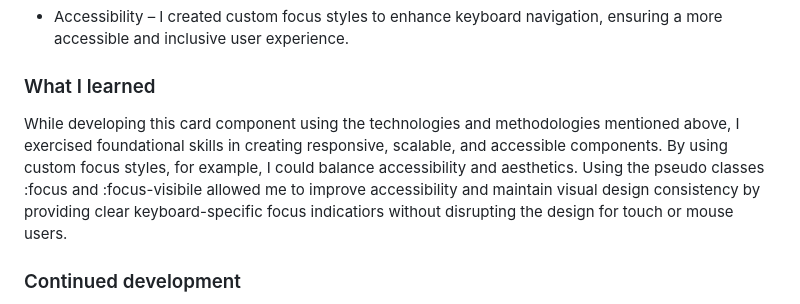
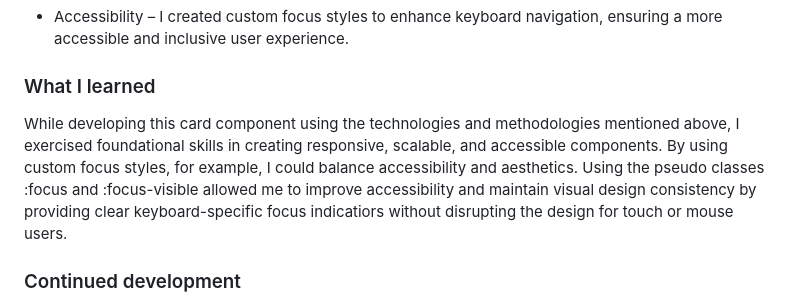
Before and after one commit to E-C-Shackelford/frontendmentor-nft-preview-card-component, a Markdown page: README.md, the part around the change. GitHub-like rendering.

Commit message:
Fix typo in README

```diff
--- a/README.md
+++ b/README.md
@@ -52,7 +52,7 @@ Users should be able to:
 
 ### What I learned
 
-While developing this card component using the technologies and methodologies mentioned above, I exercised foundational skills in creating responsive, scalable, and accessible components. By using custom focus styles, for example, I could balance accessibility and aesthetics. Using the pseudo classes :focus and :focus-visibile allowed me to improve accessibility and maintain visual design consistency by providing clear keyboard-specific focus indicatiors without disrupting the design for touch or mouse users.
+While developing this card component using the technologies and methodologies mentioned above, I exercised foundational skills in creating responsive, scalable, and accessible components. By using custom focus styles, for example, I could balance accessibility and aesthetics. Using the pseudo classes :focus and :focus-visible allowed me to improve accessibility and maintain visual design consistency by providing clear keyboard-specific focus indicatiors without disrupting the design for touch or mouse users.
 
 ### Continued development
 
```
